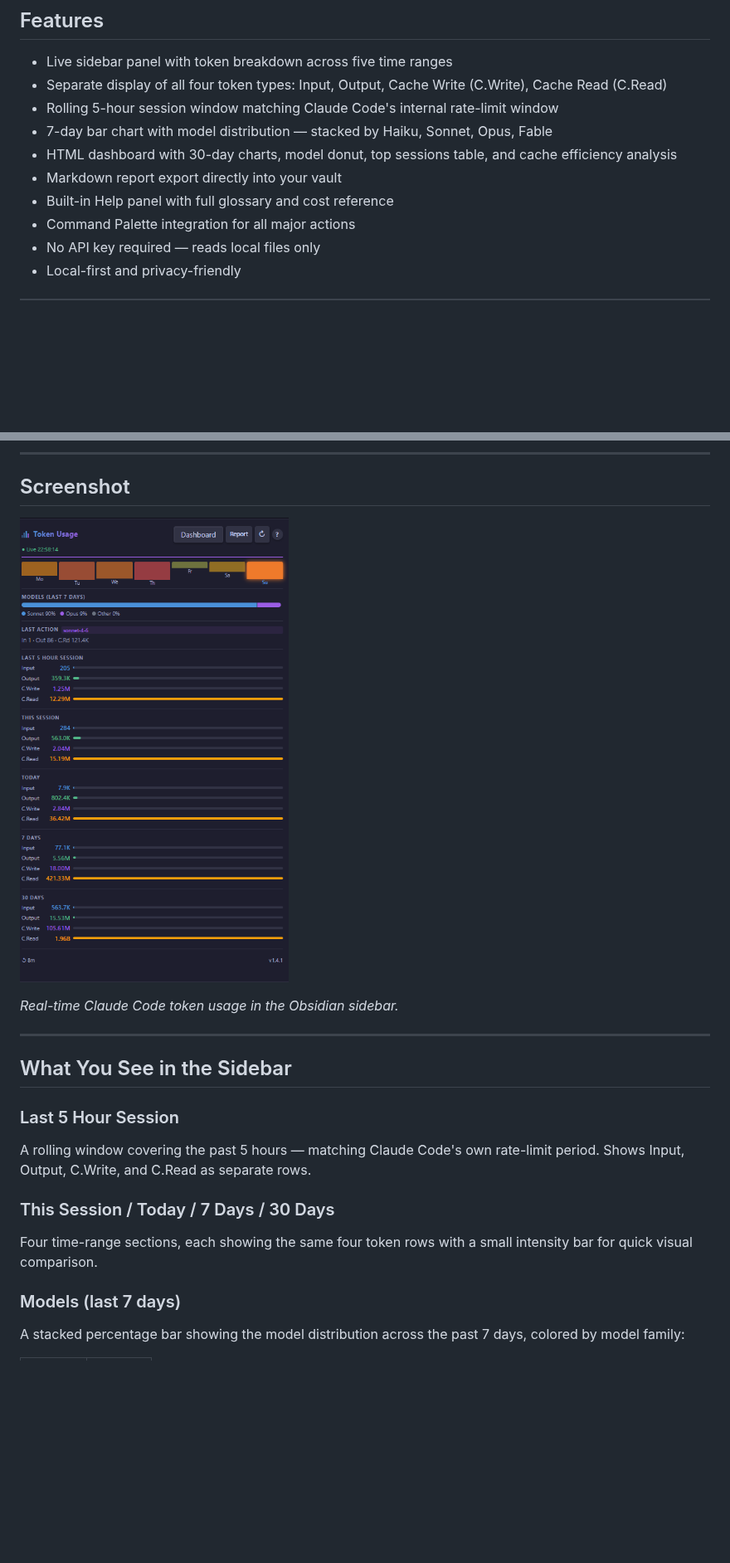
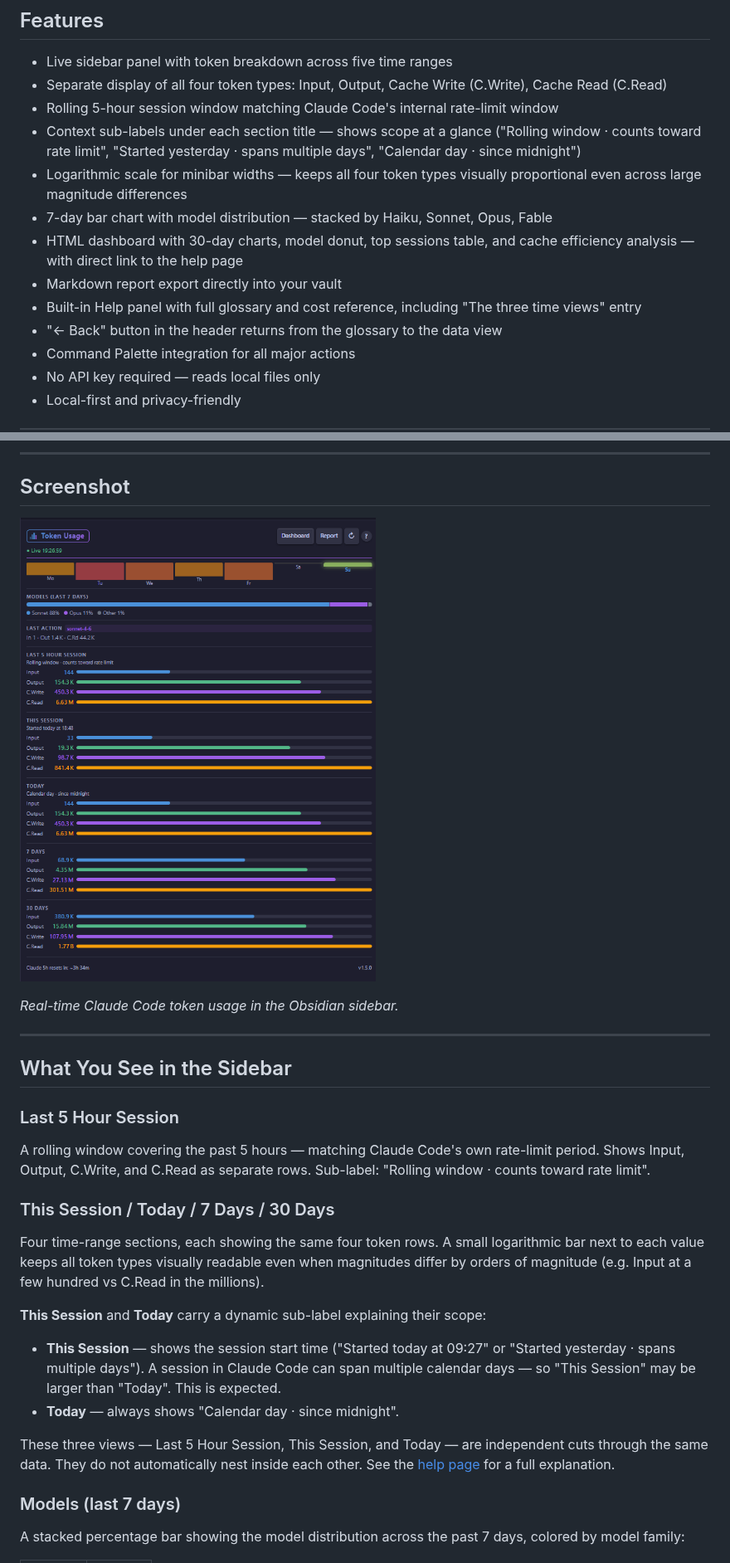
Before and after one commit to beolatn/TokenUsage, a Markdown page: README.md, 2 parts joined by grey strips. Shown at 83% size. Rendered like a GitHub page; pictures changed too: docs/screenshot.png; blank space fills up the shorter version.

```diff
--- a/README.md
+++ b/README.md
@@ -11,10 +11,13 @@ Instead of relying on API access or external dashboards, Token Usage reads Claud
 - Live sidebar panel with token breakdown across five time ranges
 - Separate display of all four token types: Input, Output, Cache Write (C.Write), Cache Read (C.Read)
 - Rolling 5-hour session window matching Claude Code's internal rate-limit window
+- Context sub-labels under each section title — shows scope at a glance ("Rolling window · counts toward rate limit", "Started yesterday · spans multiple days", "Calendar day · since midnight")
+- Logarithmic scale for minibar widths — keeps all four token types visually proportional even across large magnitude differences
 - 7-day bar chart with model distribution — stacked by Haiku, Sonnet, Opus, Fable
-- HTML dashboard with 30-day charts, model donut, top sessions table, and cache efficiency analysis
+- HTML dashboard with 30-day charts, model donut, top sessions table, and cache efficiency analysis — with direct link to the help page
 - Markdown report export directly into your vault
-- Built-in Help panel with full glossary and cost reference
+- Built-in Help panel with full glossary and cost reference, including "The three time views" entry
+- "← Back" button in the header returns from the glossary to the data view
 - Command Palette integration for all major actions
 - No API key required — reads local files only
 - Local-first and privacy-friendly
@@ -66,11 +69,18 @@ A live file watcher detects new activity the moment Claude Code writes a respons
 
 ### Last 5 Hour Session
 
-A rolling window covering the past 5 hours — matching Claude Code's own rate-limit period. Shows Input, Output, C.Write, and C.Read as separate rows.
+A rolling window covering the past 5 hours — matching Claude Code's own rate-limit period. Shows Input, Output, C.Write, and C.Read as separate rows. Sub-label: "Rolling window · counts toward rate limit".
 
 ### This Session / Today / 7 Days / 30 Days
 
-Four time-range sections, each showing the same four token rows with a small intensity bar for quick visual comparison.
+Four time-range sections, each showing the same four token rows. A small logarithmic bar next to each value keeps all token types visually readable even when magnitudes differ by orders of magnitude (e.g. Input at a few hundred vs C.Read in the millions).
+
+**This Session** and **Today** carry a dynamic sub-label explaining their scope:
+
+- **This Session** — shows the session start time ("Started today at 09:27" or "Started yesterday · spans multiple days"). A session in Claude Code can span multiple calendar days — so "This Session" may be larger than "Today". This is expected.
+- **Today** — always shows "Calendar day · since midnight".
+
+These three views — Last 5 Hour Session, This Session, and Today — are independent cuts through the same data. They do not automatically nest inside each other. See the [help page](https://www.langeatn.de/docs/token-usage/) for a full explanation.
 
 ### Models (last 7 days)
 
```
Also changed, not shown: other parts of README.md (+19 -2 lines), CONTRIBUTING.md (added, +40 -0 lines), 5 other files.
